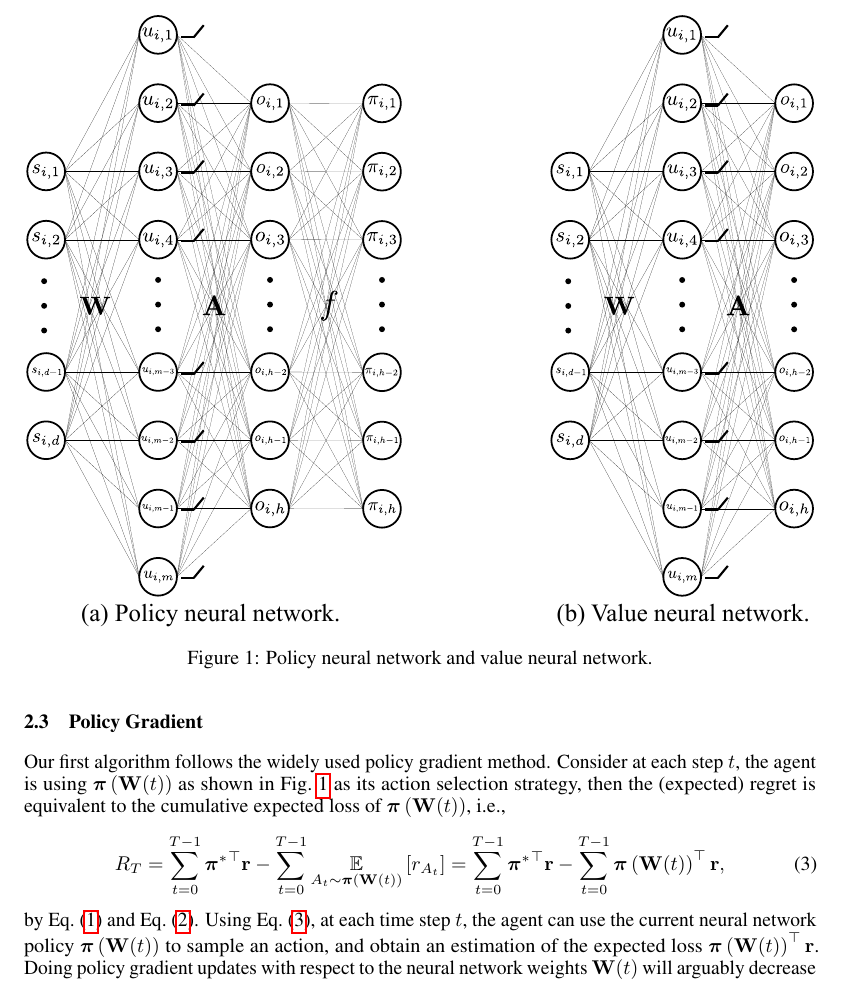
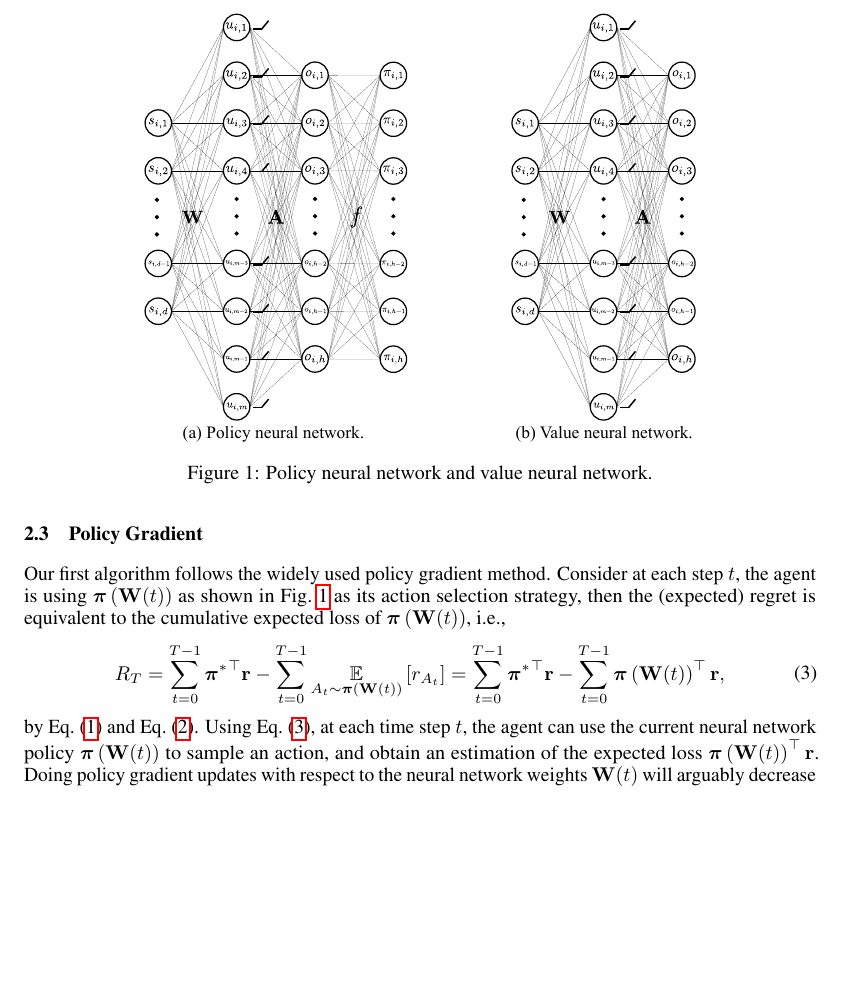
Before and after one commit to jinchengmei/Overparameterized-Policy-Gradient, a LaTeX paper (NIPS 2019/nips_2018.tex, which reads NIPS 2019/background.tex): part of page 4 of 24, cut so that both start at the same text, the shorter picture padded with empty space. Compiled offline with pdfLaTeX.

Commit message:
fig1 0.7

```diff
--- a/NIPS 2019/background.tex
+++ b/NIPS 2019/background.tex
@@ -44,9 +44,9 @@ The policy network differs the value network with one additional softmax transfo
 %Both the value and the policy neural networks take the state feature  $\rvs_i \in \sR^d$ as the input. Then the networks calculate the hidden node value vector by $u_{i,r} \triangleq \rvw_r^\top \rvs_i$, $\forall r \in [m]$. The logit vector is then calculated by $o_{i,k} \triangleq \rva_k^\top \sigma\left( \rvu_i \right)$, $\forall k \in [h]$, where $\sigma$ is element-wise ReLU activation function. The value neural network outputs the logit vector $\rvo_i$. While the policy neural network output probability is the softmax transform of the logit vector, i.e., $\rvpi_i \triangleq f\left( \rvo_i \right) = f\left( \rmA \sigma\left( \rmW \rvs_i \right) \right)$.
 
 \begin{figure}[t]
-	\vskip 0.2in
+	%\vskip 0.2in
 	\begin{center}
-		\centerline{\includegraphics[width=\columnwidth]{nn_policy_value_vertical.pdf}}
+		\centerline{\includegraphics[width=0.7\columnwidth]{nn_policy_value_vertical.pdf}}
 		\caption{Policy neural network and value neural network.}
 		\label{fig:nn_policy_value}
 	\end{center}
```
